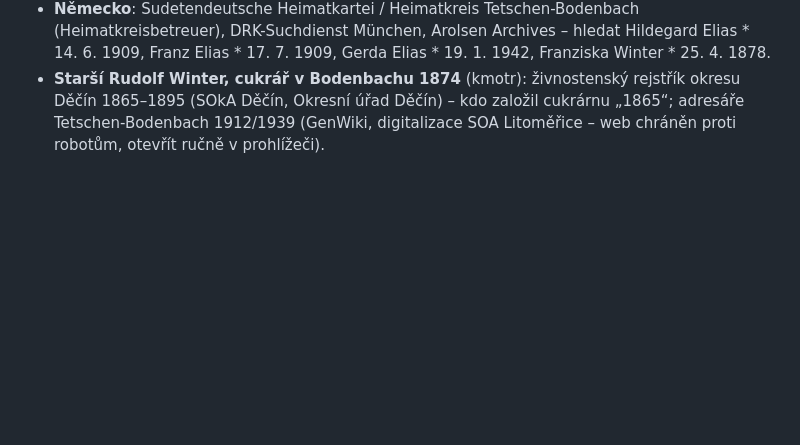
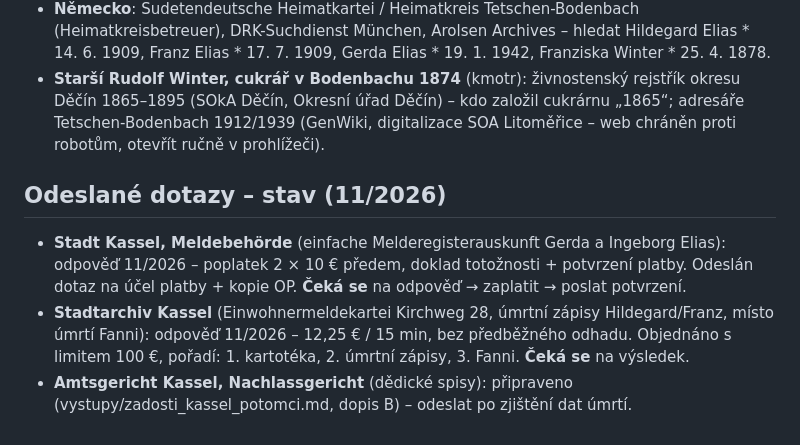
Before and after one commit to masorito/rodokmen-winter, a Markdown page: data/archivni_dotazy.md, the part around the change. GitHub-like rendering; blank space fills up the shorter version.

Commit message:
Stav dotazů do Kasselu
Co-Authored-By: Claude Opus 5.5 <noreply@anthropic.com>
Claude-Session: https://claude.ai/code/session_01RUrxMQuCiysjoiyXr5GMj4

```diff
--- a/data/archivni_dotazy.md
+++ b/data/archivni_dotazy.md
@@ -18,3 +18,8 @@ Co by šlo zjistit jen v badatelně archivu nebo na matričním úřadě (a pro
 - **Po 1945**: SOkA Děčín – MNV Podmokly / ONV Děčín: národní správa a konfiskace domů čp. 332/333 a 576, osvědčení o národní spolehlivosti, žádosti o ponechání čs. občanství (Franz Eliáš – české jméno!), seznamy odsunutých (transporty 1946). Dále pozemková kniha Podmokly (čp. 332, 333) – vlastníci po 1945.
 - **Německo**: Sudetendeutsche Heimatkartei / Heimatkreis Tetschen-Bodenbach (Heimatkreisbetreuer), DRK-Suchdienst München, Arolsen Archives – hledat Hildegard Elias * 14. 6. 1909, Franz Elias * 17. 7. 1909, Gerda Elias * 19. 1. 1942, Franziska Winter * 25. 4. 1878.
 - **Starší Rudolf Winter, cukrář v Bodenbachu 1874** (kmotr): živnostenský rejstřík okresu Děčín 1865–1895 (SOkA Děčín, Okresní úřad Děčín) – kdo založil cukrárnu „1865“; adresáře Tetschen-Bodenbach 1912/1939 (GenWiki, digitalizace SOA Litoměřice – web chráněn proti robotům, otevřít ručně v prohlížeči).
+
+## Odeslané dotazy – stav (11/2026)
+- **Stadt Kassel, Meldebehörde** (einfache Melderegisterauskunft Gerda a Ingeborg Elias): odpověď 11/2026 – poplatek 2 × 10 € předem, doklad totožnosti + potvrzení platby. Odeslán dotaz na účel platby + kopie OP. **Čeká se** na odpověď → zaplatit → poslat potvrzení.
+- **Stadtarchiv Kassel** (Einwohnermeldekartei Kirchweg 28, úmrtní zápisy Hildegard/Franz, místo úmrtí Fanni): odpověď 11/2026 – 12,25 € / 15 min, bez předběžného odhadu. Objednáno s limitem 100 €, pořadí: 1. kartotéka, 2. úmrtní zápisy, 3. Fanni. **Čeká se** na výsledek.
+- **Amtsgericht Kassel, Nachlassgericht** (dědické spisy): připraveno (vystupy/zadosti_kassel_potomci.md, dopis B) – odeslat po zjištění dat úmrtí.
```
